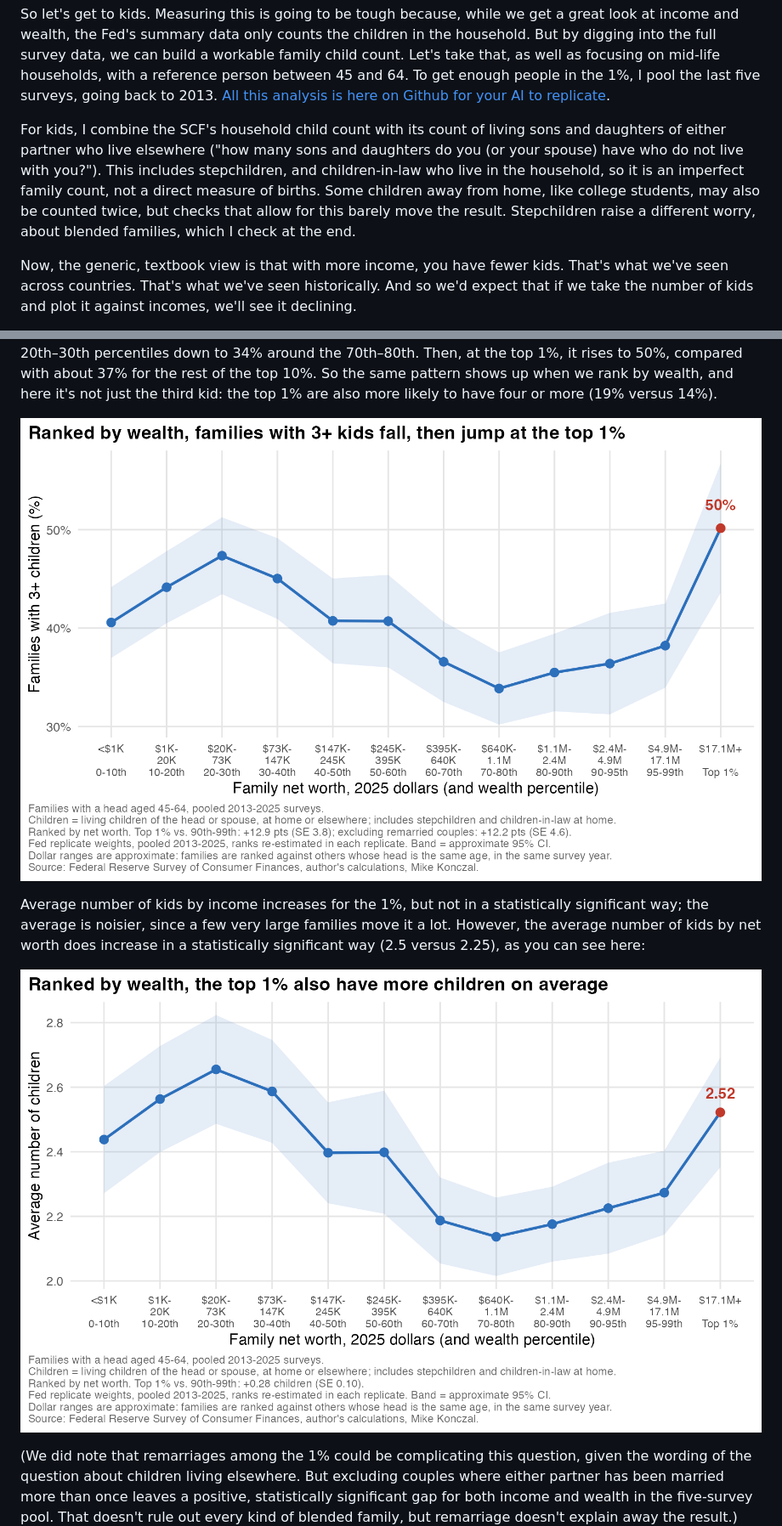
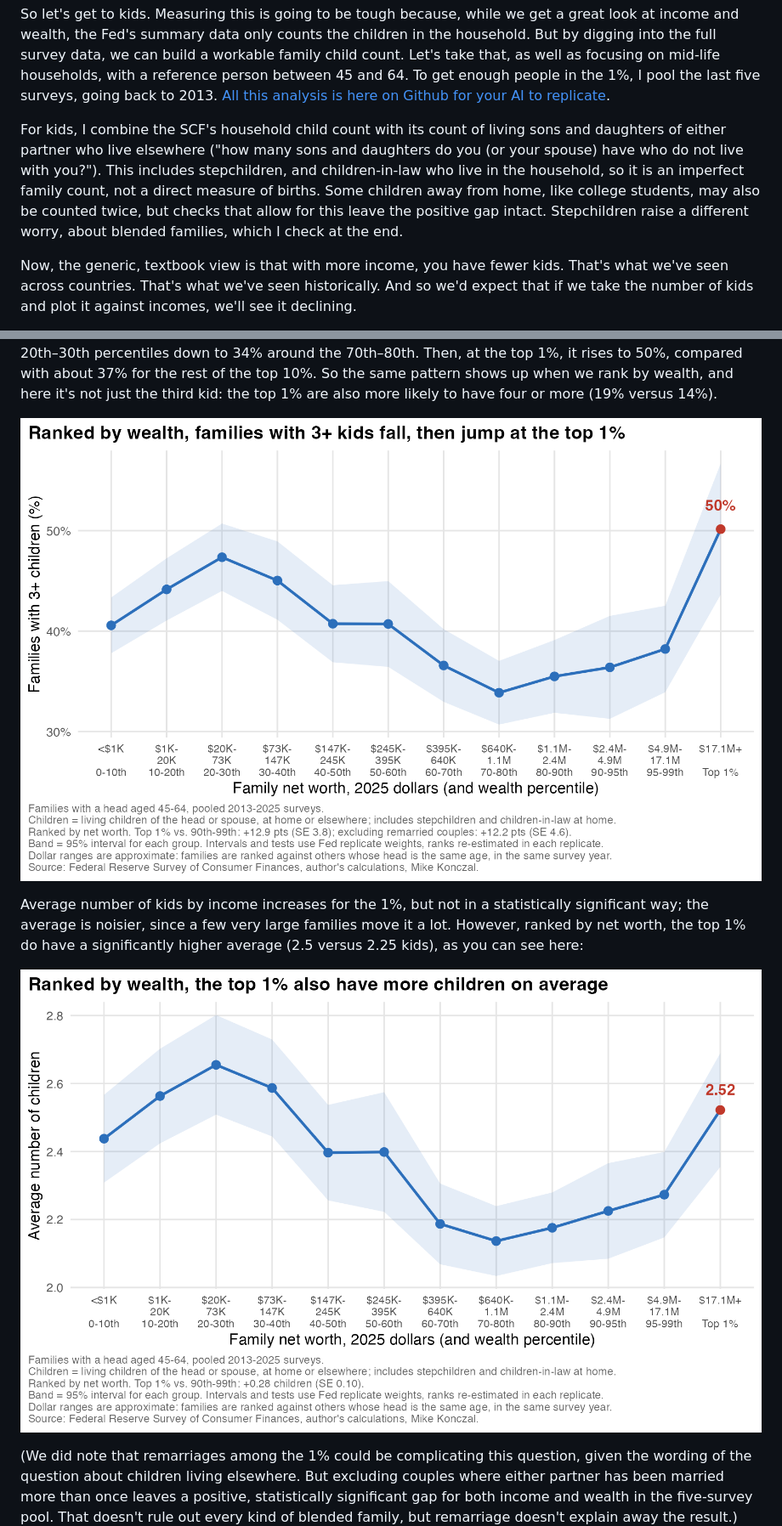
Before and after one commit to mtkonczal/blogs_2026_10_three_kids_SCF, a Markdown page: blog_post_text.md, 2 parts joined by grey strips. Shown at 85% size. GitHub-like rendering; pictures changed too: graphics/05_three_plus_kids_by_networth.png, graphics/05b_mean_kids_by_networth.png.

```diff
--- a/blog_post_text.md
+++ b/blog_post_text.md
@@ -4,7 +4,7 @@ We just got the new Survey of Consumer Finances (SCF) for 2025 last week. This i
 
 So let's get to kids. Measuring this is going to be tough because, while we get a great look at income and wealth, the Fed's summary data only counts the children in the household. But by digging into the full survey data, we can build a workable family child count. Let's take that, as well as focusing on mid-life households, with a reference person between 45 and 64. To get enough people in the 1%, I pool the last five surveys, going back to 2013. [All this analysis is here on Github for your AI to replicate](https://github.com/mtkonczal/blogs_2026_10_three_kids_SCF).
 
-For kids, I combine the SCF's household child count with its count of living sons and daughters of either partner who live elsewhere ("how many sons and daughters do you (or your spouse) have who do not live with you?"). This includes stepchildren, and children-in-law who live in the household, so it is an imperfect family count, not a direct measure of births. Some children away from home, like college students, may also be counted twice, but checks that allow for this barely move the result. Stepchildren raise a different worry, about blended families, which I check at the end.
+For kids, I combine the SCF's household child count with its count of living sons and daughters of either partner who live elsewhere ("how many sons and daughters do you (or your spouse) have who do not live with you?"). This includes stepchildren, and children-in-law who live in the household, so it is an imperfect family count, not a direct measure of births. Some children away from home, like college students, may also be counted twice, but checks that allow for this leave the positive gap intact. Stepchildren raise a different worry, about blended families, which I check at the end.
 
 Now, the generic, textbook view is that with more income, you have fewer kids. That's what we've seen across countries. That's what we've seen historically. And so we'd expect that if we take the number of kids and plot it against incomes, we'll see it declining.
 
@@ -26,7 +26,7 @@ The top-1% gap is robust to many different ways of defining the 1%.\[^1\] Also,
 
 ![Families with 3+ children by net worth](graphics/05_three_plus_kids_by_networth.png)
 
-Average number of kids by income increases for the 1%, but not in a statistically significant way; the average is noisier, since a few very large families move it a lot. However, the average number of kids by net worth does increase in a statistically significant way (2.5 versus 2.25), as you can see here:
+Average number of kids by income increases for the 1%, but not in a statistically significant way; the average is noisier, since a few very large families move it a lot. However, ranked by net worth, the top 1% do have a significantly higher average (2.5 versus 2.25 kids), as you can see here:
 
 ![Average number of children by net worth](graphics/05b_mean_kids_by_networth.png)
 
```
Also changed, not shown: other parts of blog_post_text.md (+1 -1 lines), README.md (+3 -1 lines), graphics/02_three_plus_kids_by_income.png, graphics/03_mean_kids_by_income.png, 7 other files.
